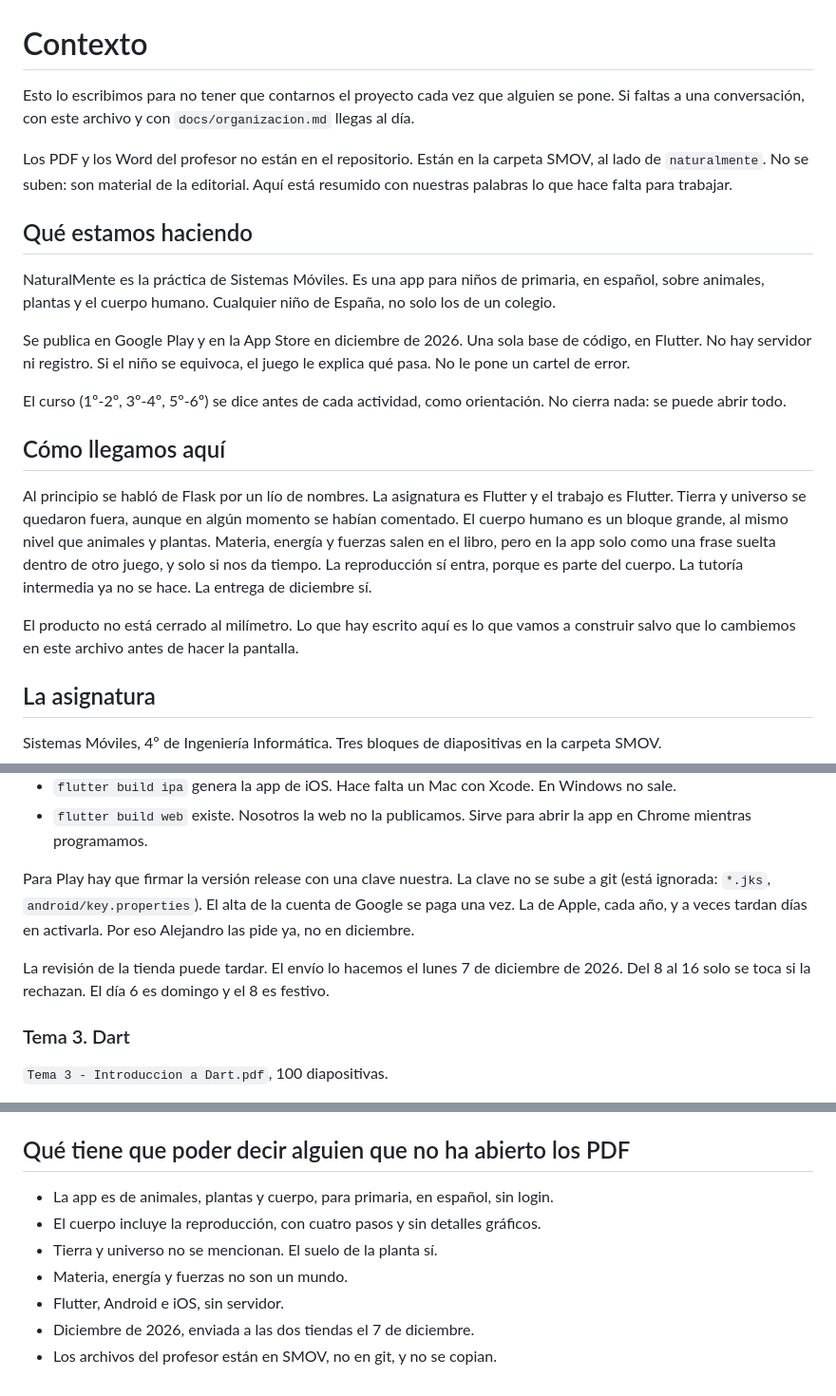
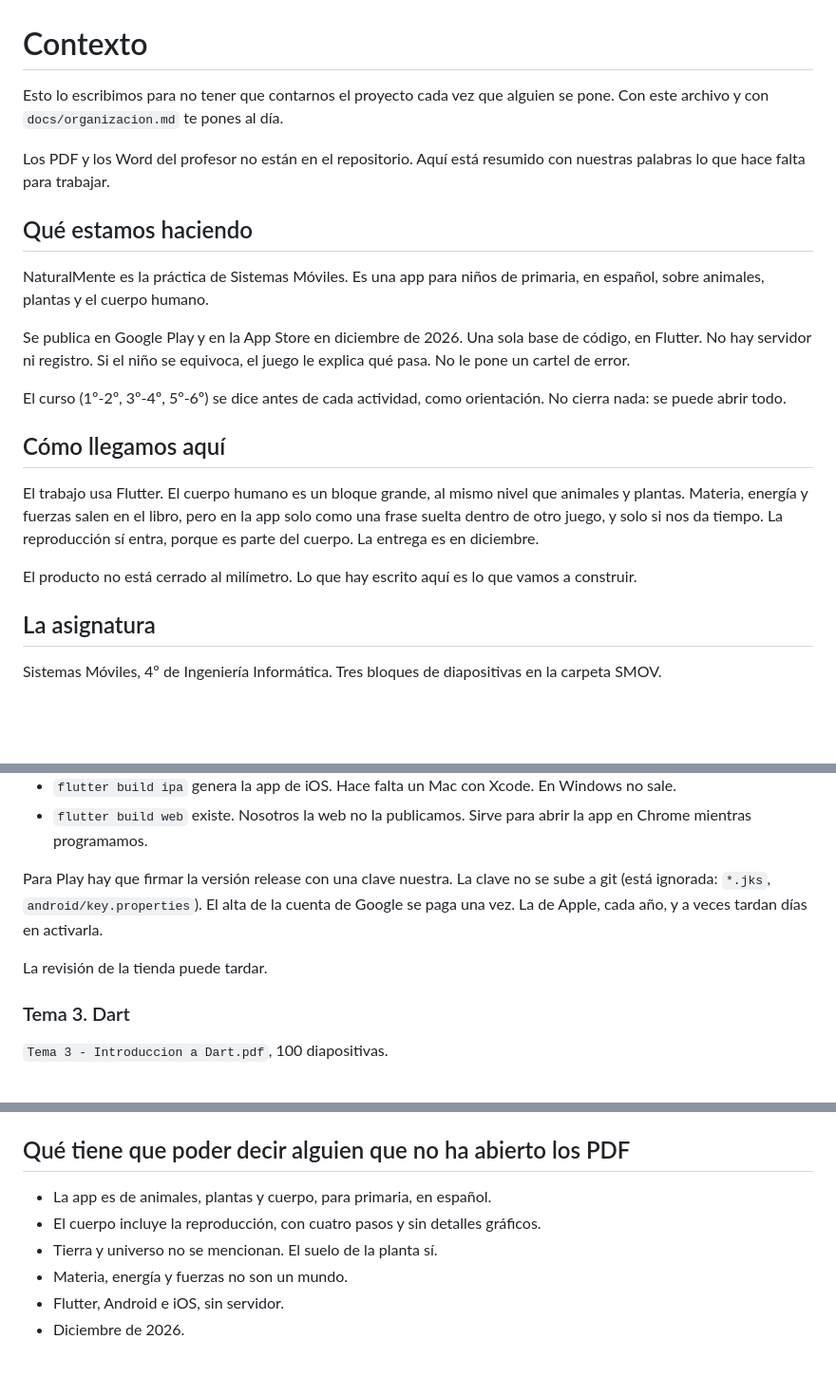
Before and after one commit to imoroc/NaturalMente, a Markdown page: docs/contexto.md, 3 parts joined by grey strips. Shown at 95% size. Drawn GitHub-style; blank space fills up the shorter version.

```diff
--- a/docs/contexto.md
+++ b/docs/contexto.md
@@ -1,12 +1,12 @@
 # Contexto
 
-Esto lo escribimos para no tener que contarnos el proyecto cada vez que alguien se pone. Si faltas a una conversación, con este archivo y con `docs/organizacion.md` llegas al día.
+Esto lo escribimos para no tener que contarnos el proyecto cada vez que alguien se pone. Con este archivo y con `docs/organizacion.md` te pones al día.
 
-Los PDF y los Word del profesor no están en el repositorio. Están en la carpeta SMOV, al lado de `naturalmente`. No se suben: son material de la editorial. Aquí está resumido con nuestras palabras lo que hace falta para trabajar.
+Los PDF y los Word del profesor no están en el repositorio. Aquí está resumido con nuestras palabras lo que hace falta para trabajar.
 
 ## Qué estamos haciendo
 
-NaturalMente es la práctica de Sistemas Móviles. Es una app para niños de primaria, en español, sobre animales, plantas y el cuerpo humano. Cualquier niño de España, no solo los de un colegio.
+NaturalMente es la práctica de Sistemas Móviles. Es una app para niños de primaria, en español, sobre animales, plantas y el cuerpo humano.
 
 Se publica en Google Play y en la App Store en diciembre de 2026. Una sola base de código, en Flutter. No hay servidor ni registro. Si el niño se equivoca, el juego le explica qué pasa. No le pone un cartel de error.
 
@@ -14,9 +14,9 @@ El curso (1º-2º, 3º-4º, 5º-6º) se dice antes de cada actividad, como orien
 
 ## Cómo llegamos aquí
 
-Al principio se habló de Flask por un lío de nombres. La asignatura es Flutter y el trabajo es Flutter. Tierra y universo se quedaron fuera, aunque en algún momento se habían comentado. El cuerpo humano es un bloque grande, al mismo nivel que animales y plantas. Materia, energía y fuerzas salen en el libro, pero en la app solo como una frase suelta dentro de otro juego, y solo si nos da tiempo. La reproducción sí entra, porque es parte del cuerpo. La tutoría intermedia ya no se hace. La entrega de diciembre sí.
+El trabajo usa Flutter. El cuerpo humano es un bloque grande, al mismo nivel que animales y plantas. Materia, energía y fuerzas salen en el libro, pero en la app solo como una frase suelta dentro de otro juego, y solo si nos da tiempo. La reproducción sí entra, porque es parte del cuerpo. La entrega es en diciembre.
 
-El producto no está cerrado al milímetro. Lo que hay escrito aquí es lo que vamos a construir salvo que lo cambiemos en este archivo antes de hacer la pantalla.
+El producto no está cerrado al milímetro. Lo que hay escrito aquí es lo que vamos a construir.
 
 ## La asignatura
 
@@ -62,9 +62,9 @@ Comandos que salen en las diapositivas y que usamos de verdad:
 - `flutter build ipa` genera la app de iOS. Hace falta un Mac con Xcode. En Windows no sale.
 - `flutter build web` existe. Nosotros la web no la publicamos. Sirve para abrir la app en Chrome mientras programamos.
 
-Para Play hay que firmar la versión release con una clave nuestra. La clave no se sube a git (está ignorada: `*.jks`, `android/key.properties`). El alta de la cuenta de Google se paga una vez. La de Apple, cada año, y a veces tardan días en activarla. Por eso Alejandro las pide ya, no en diciembre.
+Para Play hay que firmar la versión release con una clave nuestra. La clave no se sube a git (está ignorada: `*.jks`, `android/key.properties`). El alta de la cuenta de Google se paga una vez. La de Apple, cada año, y a veces tardan días en activarla.
 
-La revisión de la tienda puede tardar. El envío lo hacemos el lunes 7 de diciembre de 2026. Del 8 al 16 solo se toca si la rechazan. El día 6 es domingo y el 8 es festivo.
+La revisión de la tienda puede tardar.
 
 ### Tema 3. Dart
 
@@ -211,10 +211,9 @@ Dibujos: pocos colores, un personaje nuestro. Nada sacado del libro. Si usamos u
 
 ## Qué tiene que poder decir alguien que no ha abierto los PDF
 
-- La app es de animales, plantas y cuerpo, para primaria, en español, sin login.
+- La app es de animales, plantas y cuerpo, para primaria, en español.
 - El cuerpo incluye la reproducción, con cuatro pasos y sin detalles gráficos.
 - Tierra y universo no se mencionan. El suelo de la planta sí.
 - Materia, energía y fuerzas no son un mundo.
 - Flutter, Android e iOS, sin servidor.
-- Diciembre de 2026, enviada a las dos tiendas el 7 de diciembre.
-- Los archivos del profesor están en SMOV, no en git, y no se copian.
+- Diciembre de 2026.
```
Also changed, not shown: other parts of docs/contexto.md (+1 -1 lines).
